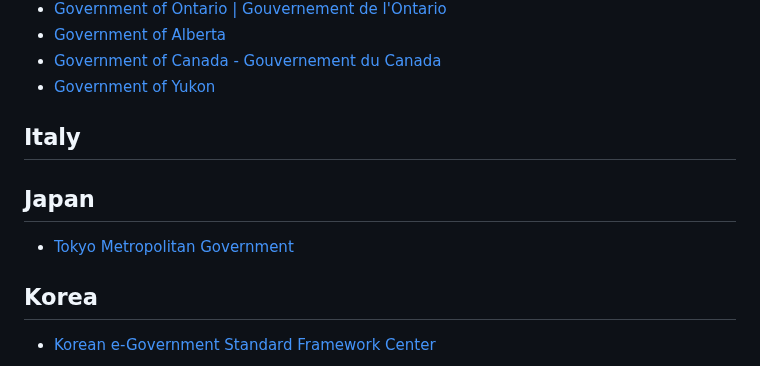
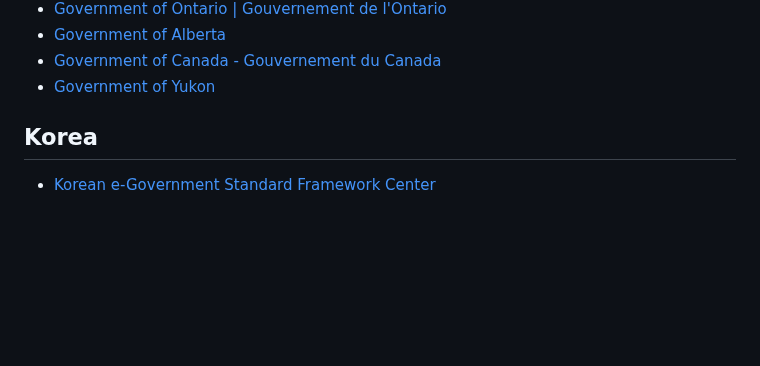
Before and after one commit to OSDC-Code-Maven/open-source-by-organizations, a Markdown page: government.md, the part around the change. Rendered like a GitHub page; blank space fills up the shorter version.

Commit message:
Update government.md (#41)
Co-authored-by: Gabor Szabo <gabor@szabgab.com>

```diff
--- a/government.md
+++ b/government.md
@@ -20,12 +20,6 @@ There are separate lists for [Open Source by Higher Education](https://github.co
 
 
 
-
-## Italy
-
-## Japan
-
-* [Tokyo Metropolitan Government](https://github.com/tokyo-metropolitan-gov)
 
 ## Korea
 
```
